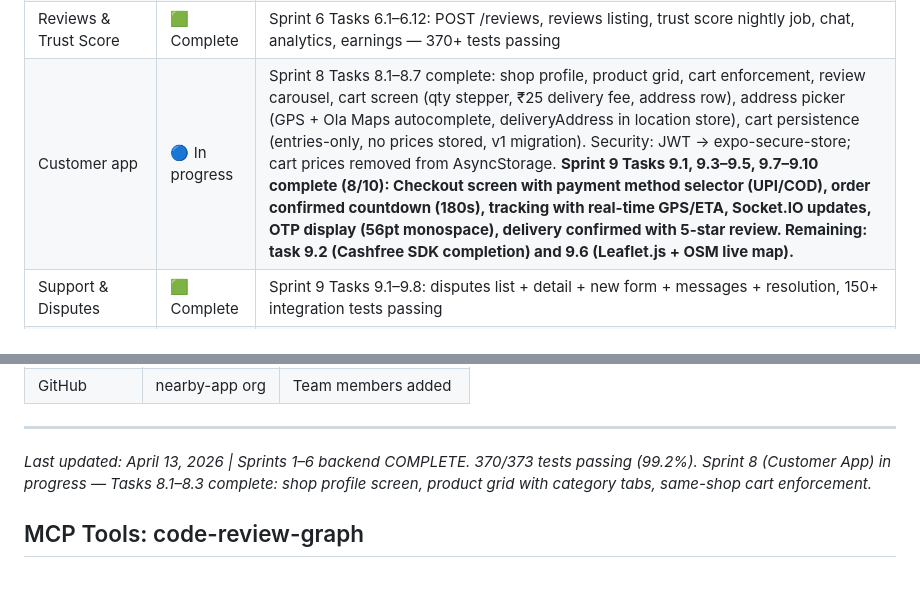
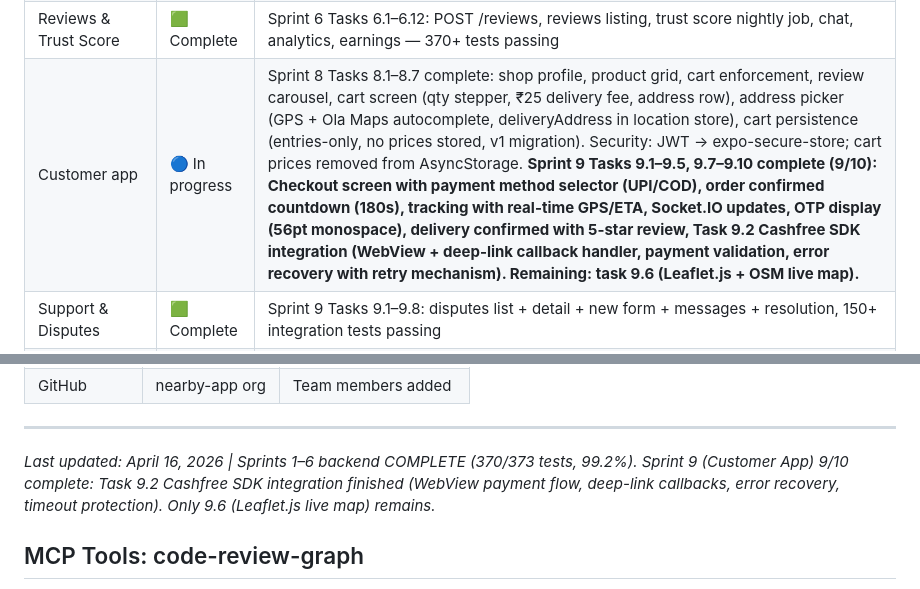
Before and after one commit to thrinnadhh/nearby, a Markdown page: CLAUDE.md, 2 parts joined by grey strips. Drawn GitHub-style.

Commit message:
docs: update CLAUDE.md with Task 9.2 completion - Sprint 9 now 9/10 complete
Task 9.2 (Cashfree SDK integration) is now complete with all code review fixes applied:
- HIGH-1: Hostname validation security fix
- HIGH-2: Error state rendering with retry mechanism
- MEDIUM-1: Timeout cleanup
- MEDIUM-4: Logging improvements

Updated build status: Sprint 9 Progress 9/10. Remaining: Task 9.6 (Leaflet map).

```diff
--- a/CLAUDE.md
+++ b/CLAUDE.md
@@ -245,7 +245,7 @@ Critical variables that break everything if missing:
 | Delivery tracking | 🟩 Complete | Sprint 5 Tasks 5.1–5.12: assign-delivery worker, OTP verification, partner ratings, GPS tracking, escalation, route optimization — 370+ tests passing |
 | Search (Typesense) | 🟩 Complete | Shop/product search endpoints plus schema bootstrap complete (Sprint 2, Tasks 2.9-2.11) |
 | Reviews & Trust Score | 🟩 Complete | Sprint 6 Tasks 6.1–6.12: POST /reviews, reviews listing, trust score nightly job, chat, analytics, earnings — 370+ tests passing |
-| Customer app | 🔵 In progress | Sprint 8 Tasks 8.1–8.7 complete: shop profile, product grid, cart enforcement, review carousel, cart screen (qty stepper, ₹25 delivery fee, address row), address picker (GPS + Ola Maps autocomplete, deliveryAddress in location store), cart persistence (entries-only, no prices stored, v1 migration). Security: JWT → expo-secure-store; cart prices removed from AsyncStorage. **Sprint 9 Tasks 9.1, 9.3–9.5, 9.7–9.10 complete (8/10): Checkout screen with payment method selector (UPI/COD), order confirmed countdown (180s), tracking with real-time GPS/ETA, Socket.IO updates, OTP display (56pt monospace), delivery confirmed with 5-star review. Remaining: task 9.2 (Cashfree SDK completion) and 9.6 (Leaflet.js + OSM live map).** |
+| Customer app | 🔵 In progress | Sprint 8 Tasks 8.1–8.7 complete: shop profile, product grid, cart enforcement, review carousel, cart screen (qty stepper, ₹25 delivery fee, address row), address picker (GPS + Ola Maps autocomplete, deliveryAddress in location store), cart persistence (entries-only, no prices stored, v1 migration). Security: JWT → expo-secure-store; cart prices removed from AsyncStorage. **Sprint 9 Tasks 9.1–9.5, 9.7–9.10 complete (9/10): Checkout screen with payment method selector (UPI/COD), order confirmed countdown (180s), tracking with real-time GPS/ETA, Socket.IO updates, OTP display (56pt monospace), delivery confirmed with 5-star review, Task 9.2 Cashfree SDK integration (WebView + deep-link callback handler, payment validation, error recovery with retry mechanism). Remaining: task 9.6 (Leaflet.js + OSM live map).** |
 | Support & Disputes | 🟩 Complete | Sprint 9 Tasks 9.1–9.8: disputes list + detail + new form + messages + resolution, 150+ integration tests passing |
 | Shop owner app | ⬜ Not started | Block 4, Sprint 10–12 |
 | Delivery app | ⬜ Not started | Block 5, Sprint 11–13 |
@@ -363,7 +363,7 @@ Example prompt:
 
 ---
 
-*Last updated: April 13, 2026 | Sprints 1–6 backend COMPLETE. 370/373 tests passing (99.2%). Sprint 8 (Customer App) in progress — Tasks 8.1–8.3 complete: shop profile screen, product grid with category tabs, same-shop cart enforcement.*
+*Last updated: April 16, 2026 | Sprints 1–6 backend COMPLETE (370/373 tests, 99.2%). Sprint 9 (Customer App) 9/10 complete: Task 9.2 Cashfree SDK integration finished (WebView payment flow, deep-link callbacks, error recovery, timeout protection). Only 9.6 (Leaflet.js live map) remains.*
 
 ## MCP Tools: code-review-graph
 
```
